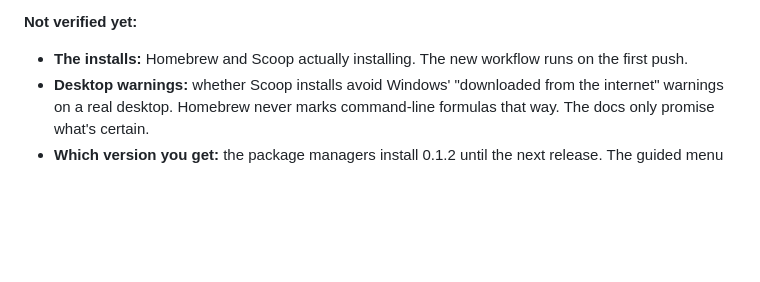
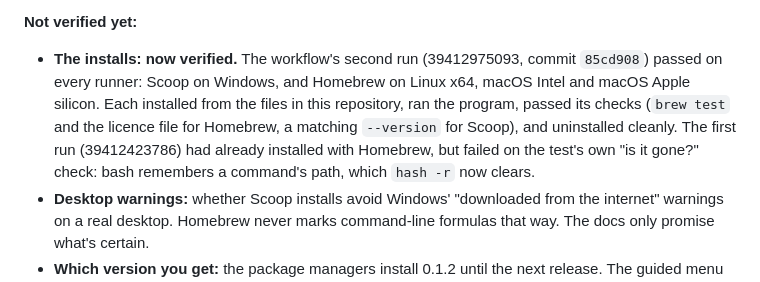
Before and after one commit to artthavv999/crawler-free, a Markdown page: docs/beginner-cli-plan.md, the part around the change. Drawn GitHub-style; blank space fills up the shorter version.

Commit message:
Record that Homebrew and Scoop install correctly
The package-managers workflow's second run (39412975093) installed
crawler-free from Formula/ and bucket/ on Windows (Scoop), Linux x64 and
macOS on both chips (Homebrew), ran it, passed brew test and the version
check, and uninstalled cleanly.

Co-Authored-By: Claude Opus 5.5 <noreply@anthropic.com>

```diff
--- a/docs/beginner-cli-plan.md
+++ b/docs/beginner-cli-plan.md
@@ -200,6 +200,6 @@ The 12 menu tests cover:
 - `npm audit --omit=dev` found 0 vulnerabilities; the npm package contents are unchanged (the generator isn't shipped).
 
 **Not verified yet:**
-- **The installs:** Homebrew and Scoop actually installing. The new workflow runs on the first push.
+- **The installs: now verified.** The workflow's second run (39412975093, commit `85cd908`) passed on every runner: Scoop on Windows, and Homebrew on Linux x64, macOS Intel and macOS Apple silicon. Each installed from the files in this repository, ran the program, passed its checks (`brew test` and the licence file for Homebrew, a matching `--version` for Scoop), and uninstalled cleanly. The first run (39412423786) had already installed with Homebrew, but failed on the test's own "is it gone?" check: bash remembers a command's path, which `hash -r` now clears.
 - **Desktop warnings:** whether Scoop installs avoid Windows' "downloaded from the internet" warnings on a real desktop. Homebrew never marks command-line formulas that way. The docs only promise what's certain.
 - **Which version you get:** the package managers install 0.1.2 until the next release. The guided menu and the clearer `doctor` from Phase B arrive with that release, after which `npm run cli:manifests` must be run and committed.
```
